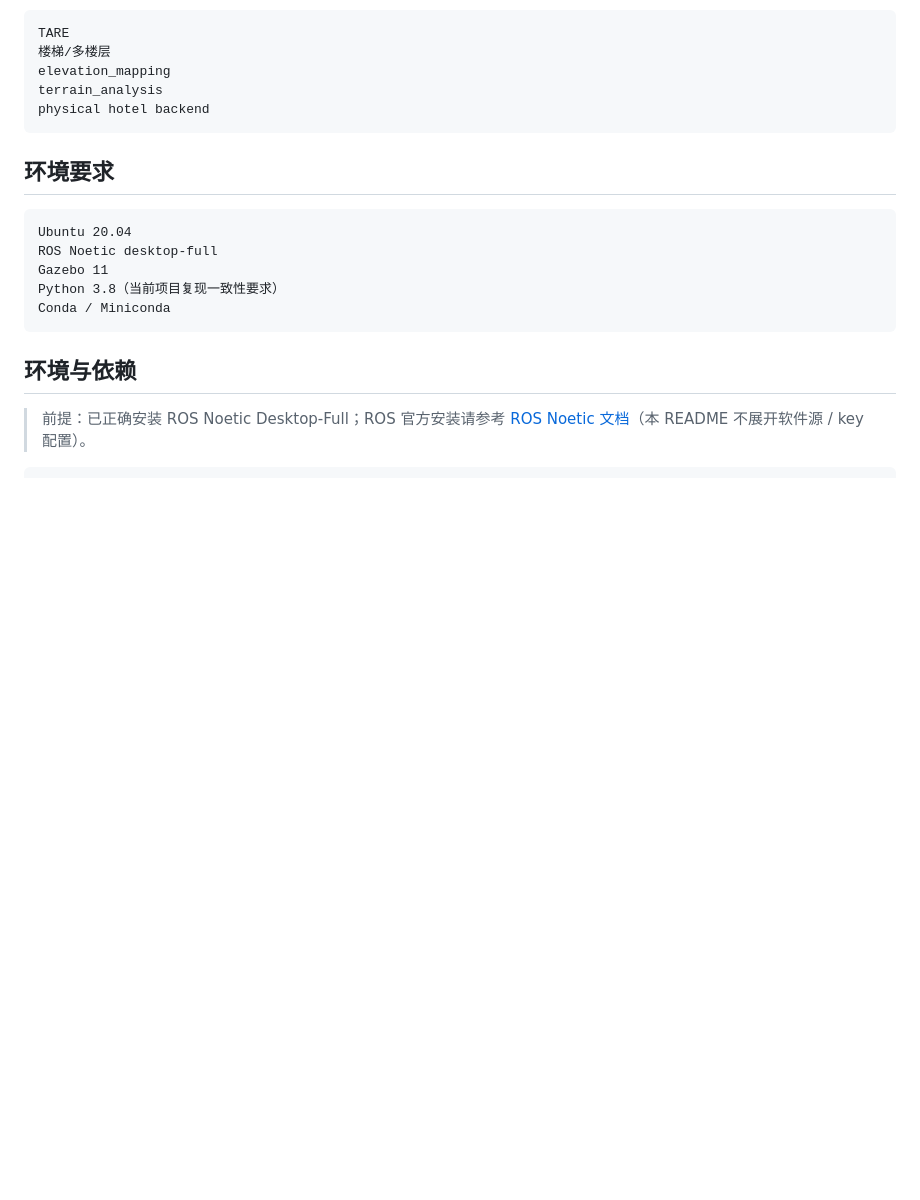
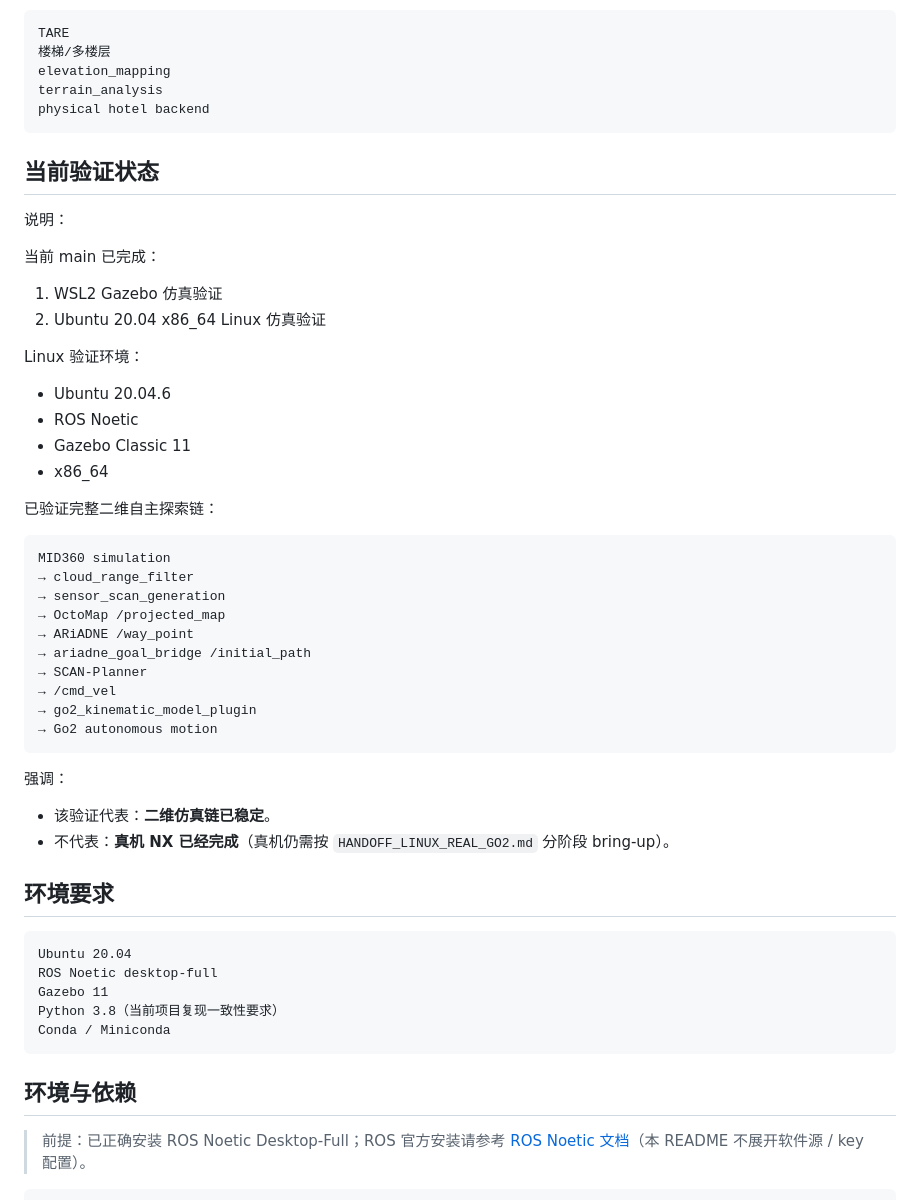
Before and after one commit to pumpkin-db/go2-scan, a Markdown page: README.md, the part around one of its changes. Rendered like a GitHub page; blank space fills up the shorter version.

Commit message:
docs: update long-term linux bringup status
Co-Authored-By: Claude Code <noreply@anthropic.com>

````diff
--- a/README.md
+++ b/README.md
@@ -40,6 +40,42 @@ elevation_mapping
 terrain_analysis
 physical hotel backend
 ```
+
+## 当前验证状态
+
+说明：
+
+当前 main 已完成：
+
+1. WSL2 Gazebo 仿真验证
+2. Ubuntu 20.04 x86_64 Linux 仿真验证
+
+Linux 验证环境：
+
+- Ubuntu 20.04.6
+- ROS Noetic
+- Gazebo Classic 11
+- x86_64
+
+已验证完整二维自主探索链：
+
+```text
+MID360 simulation
+→ cloud_range_filter
+→ sensor_scan_generation
+→ OctoMap /projected_map
+→ ARiADNE /way_point
+→ ariadne_goal_bridge /initial_path
+→ SCAN-Planner
+→ /cmd_vel
+→ go2_kinematic_model_plugin
+→ Go2 autonomous motion
+```
+
+强调：
+
+- 该验证代表：**二维仿真链已稳定**。
+- 不代表：**真机 NX 已经完成**（真机仍需按 `HANDOFF_LINUX_REAL_GO2.md` 分阶段 bring-up）。
 
 ## 环境要求
 
````
Also changed, not shown: other parts of README.md (+82 -0 lines), HANDOFF_LINUX_REAL_GO2.md (+94 -2 lines).
